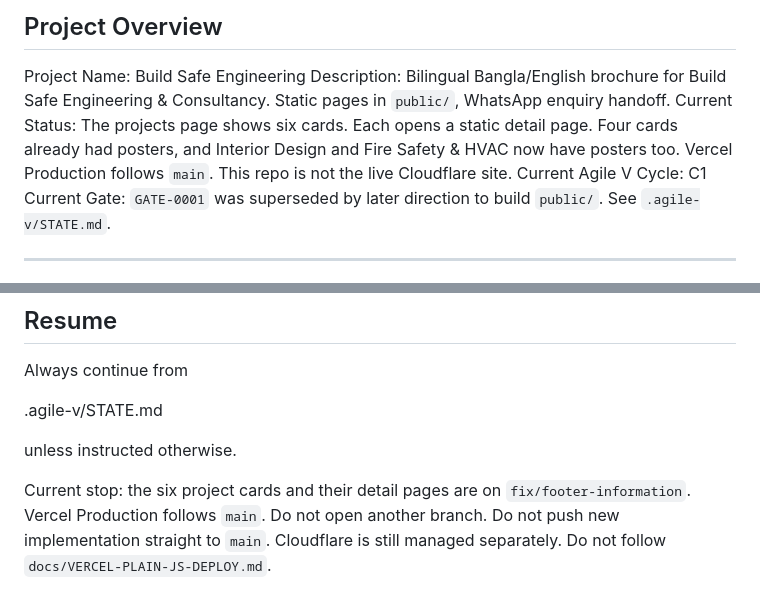
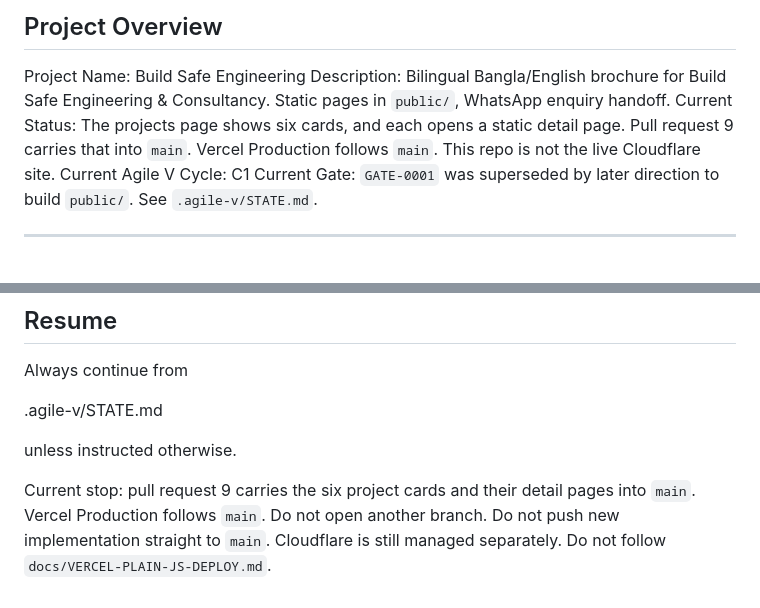
Before and after one commit to arnobt78/Real-State-Consultancy--VanillaJS-HTML5-CSS3, a Markdown page: CLAUDE.md, 2 parts joined by grey strips. Rendered like a GitHub page.

Commit message:
docs: record pull request 9 for the project pages

```diff
--- a/CLAUDE.md
+++ b/CLAUDE.md
@@ -4,7 +4,7 @@
 
 Project Name: Build Safe Engineering
 Description: Bilingual Bangla/English brochure for Build Safe Engineering & Consultancy. Static pages in `public/`, WhatsApp enquiry handoff.
-Current Status: The projects page shows six cards. Each opens a static detail page. Four cards already had posters, and Interior Design and Fire Safety & HVAC now have posters too. Vercel Production follows `main`. This repo is not the live Cloudflare site.
+Current Status: The projects page shows six cards, and each opens a static detail page. Pull request 9 carries that into `main`. Vercel Production follows `main`. This repo is not the live Cloudflare site.
 Current Agile V Cycle: C1
 Current Gate: `GATE-0001` was superseded by later direction to build `public/`. See `.agile-v/STATE.md`.
 
@@ -133,4 +133,4 @@ Always continue from
 
 unless instructed otherwise.
 
-Current stop: the six project cards and their detail pages are on `fix/footer-information`. Vercel Production follows `main`. Do not open another branch. Do not push new implementation straight to `main`. Cloudflare is still managed separately. Do not follow `docs/VERCEL-PLAIN-JS-DEPLOY.md`.
+Current stop: pull request 9 carries the six project cards and their detail pages into `main`. Vercel Production follows `main`. Do not open another branch. Do not push new implementation straight to `main`. Cloudflare is still managed separately. Do not follow `docs/VERCEL-PLAIN-JS-DEPLOY.md`.
```
Also changed, not shown: .agile-v/CHANGELOG.md (+2 -0 lines), .agile-v/STATE.md (+2 -2 lines).
